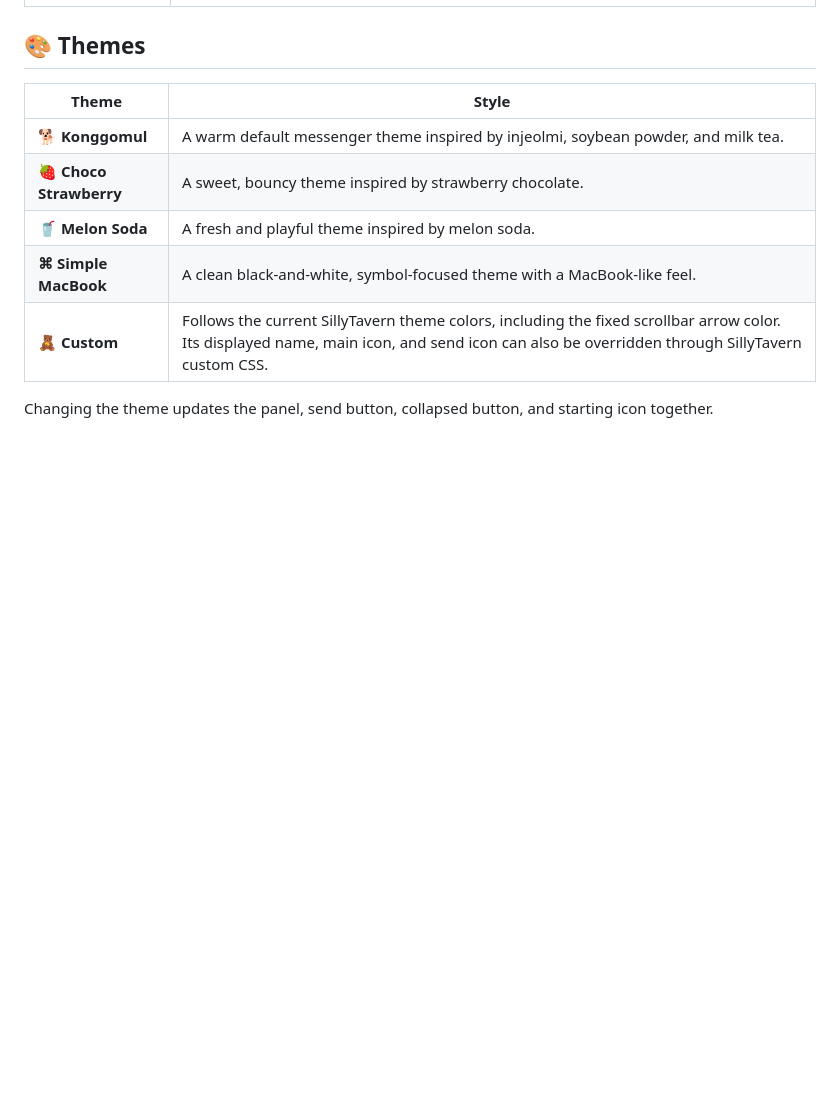
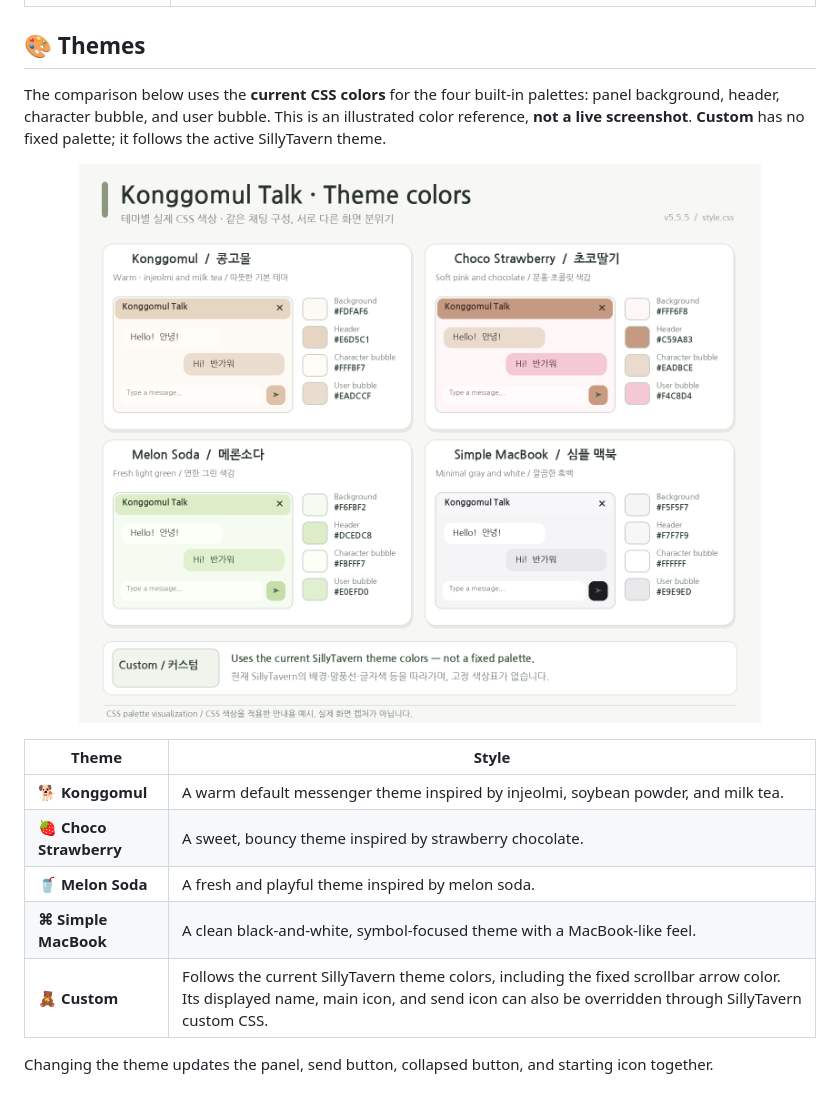
Before and after one commit to AmbasaS2/konggomul-talk, a Markdown page: README.md, the part around one of its changes. Drawn GitHub-style; pictures changed too: assets/readme/konggomul-theme-css-preview.png (added); folded sections open; blank space fills up the shorter version.

Commit message:
docs: show exact Konggomul Talk theme CSS palettes

```diff
--- a/README.md
+++ b/README.md
@@ -257,6 +257,12 @@ The character card, user/persona information, the current room's previous conver
 </details>
 
 ## 🎨 Themes
+
+The comparison below uses the **current CSS colors** for the four built-in palettes: panel background, header, character bubble, and user bubble. This is an illustrated color reference, **not a live screenshot**. **Custom** has no fixed palette; it follows the active SillyTavern theme.
+
+<p align="center">
+  <a href="assets/readme/konggomul-theme-css-preview.png"><img src="assets/readme/konggomul-theme-css-preview.png" alt="Konggomul Talk theme palettes compared using the colors in the current CSS / 현재 CSS의 콩고물 톡 테마별 색상 비교" width="880" /></a>
+</p>
 
 | Theme | Style |
 |---|---|
```
Also changed, not shown: other parts of README.md (+6 -0 lines).
